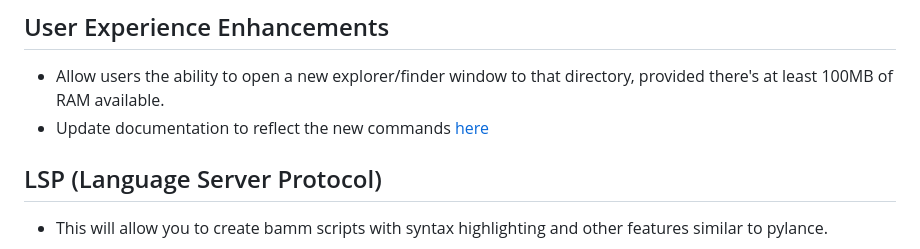
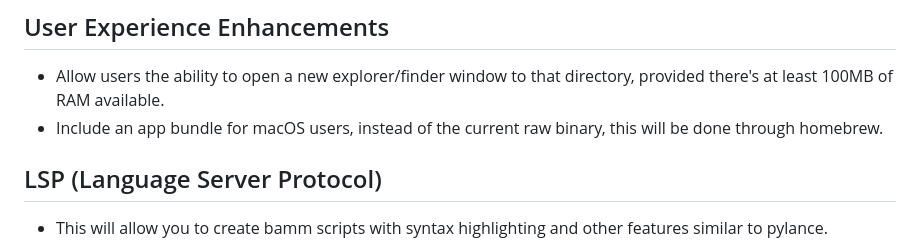
Before and after one commit to Static-Codes/BrowserAutomationMaster, a Markdown page: sections/roadmap.md, the part around the change. Drawn GitHub-style.

Commit message:
Updated roadmap for nightly commit

```diff
--- a/sections/roadmap.md
+++ b/sections/roadmap.md
@@ -141,7 +141,7 @@ Where `v` is the version (For example: 3.9)
 
 ## User Experience Enhancements
 - Allow users the ability to open a new explorer/finder window to that directory, provided there's at least 100MB of RAM available.
-- Update documentation to reflect the new commands [here](changelog-for-latest.md)
+- Include an app bundle for macOS users, instead of the current raw binary, this will be done through homebrew.
 
 ## LSP (Language Server Protocol)
 - This will allow you to create bamm scripts with syntax highlighting and other features similar to pylance.
```
